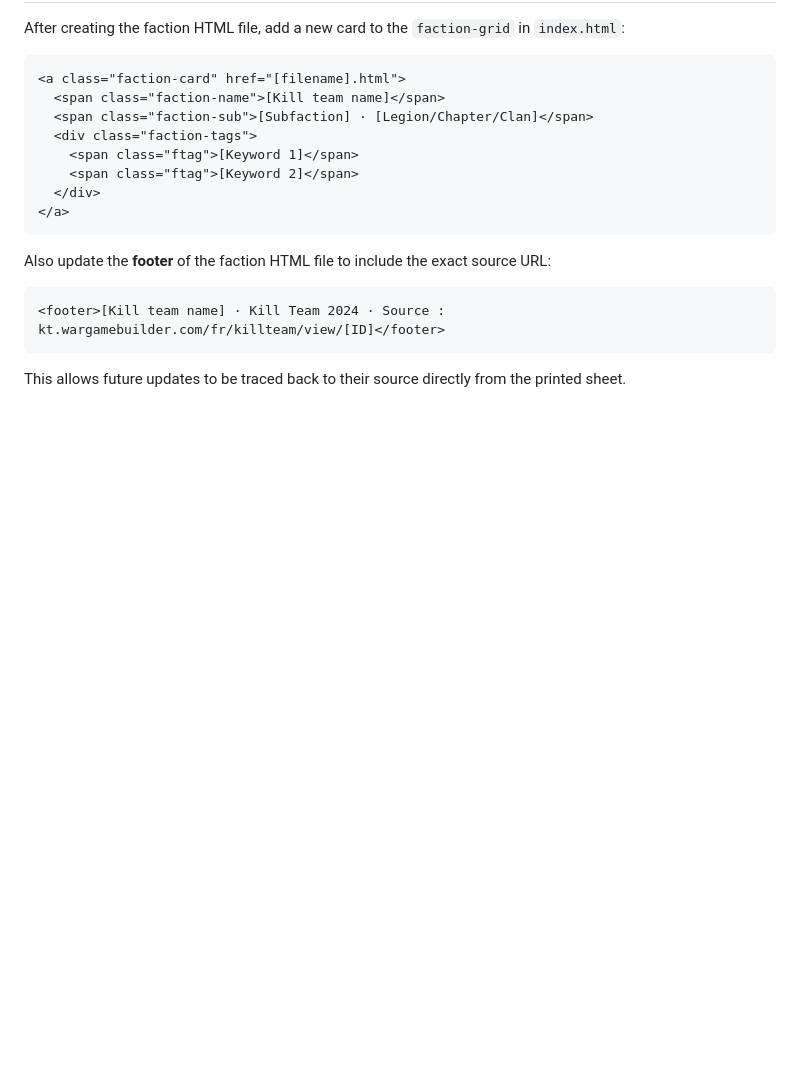
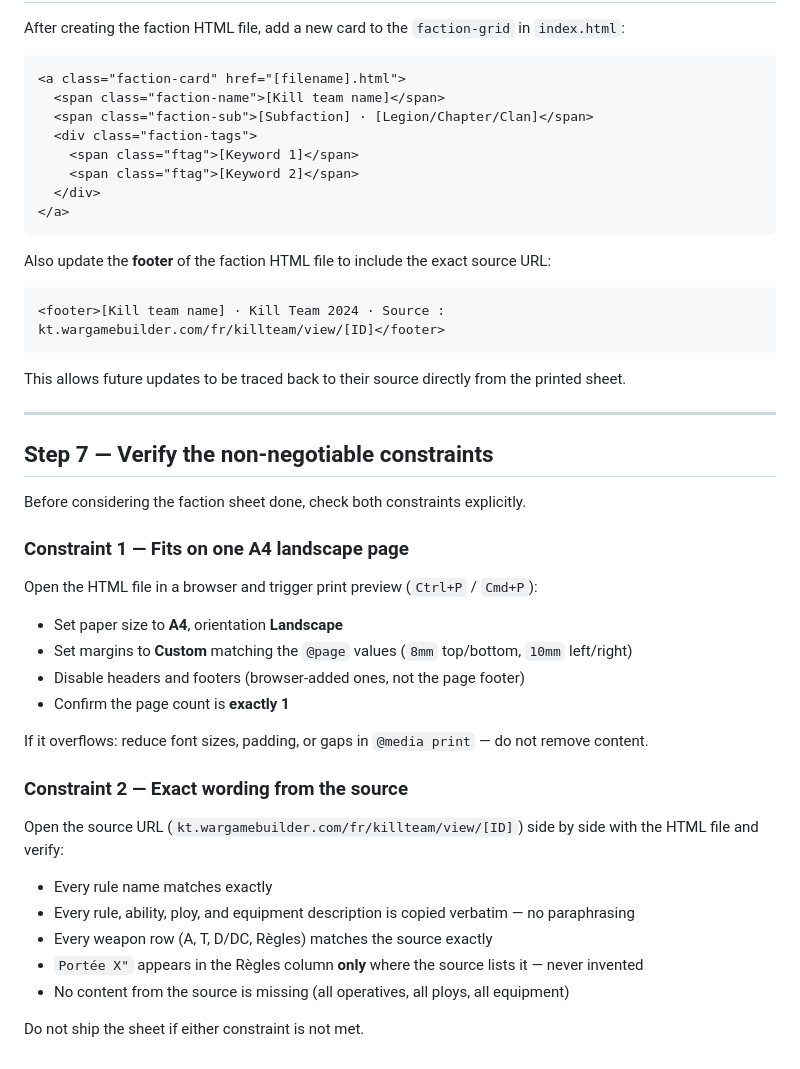
Before and after one commit to mquentin/kt3rdedition, a Markdown page: PLAN.md, the part around the change. GitHub-like rendering; blank space fills up the shorter version.

Commit message:
Add Step 7: verify non-negotiable constraints before shipping
Co-Authored-By: Claude Sonnet 4.6 <noreply@anthropic.com>

````diff
--- a/PLAN.md
+++ b/PLAN.md
@@ -238,3 +238,32 @@ Also update the **footer** of the faction HTML file to include the exact source
 ```
 
 This allows future updates to be traced back to their source directly from the printed sheet.
+
+---
+
+## Step 7 — Verify the non-negotiable constraints
+
+Before considering the faction sheet done, check both constraints explicitly.
+
+### Constraint 1 — Fits on one A4 landscape page
+
+Open the HTML file in a browser and trigger print preview (`Ctrl+P` / `Cmd+P`):
+
+- Set paper size to **A4**, orientation **Landscape**
+- Set margins to **Custom** matching the `@page` values (`8mm` top/bottom, `10mm` left/right)
+- Disable headers and footers (browser-added ones, not the page footer)
+- Confirm the page count is **exactly 1**
+
+If it overflows: reduce font sizes, padding, or gaps in `@media print` — do not remove content.
+
+### Constraint 2 — Exact wording from the source
+
+Open the source URL (`kt.wargamebuilder.com/fr/killteam/view/[ID]`) side by side with the HTML file and verify:
+
+- Every rule name matches exactly
+- Every rule, ability, ploy, and equipment description is copied verbatim — no paraphrasing
+- Every weapon row (A, T, D/DC, Règles) matches the source exactly
+- `Portée X"` appears in the Règles column **only** where the source lists it — never invented
+- No content from the source is missing (all operatives, all ploys, all equipment)
+
+Do not ship the sheet if either constraint is not met.
````
